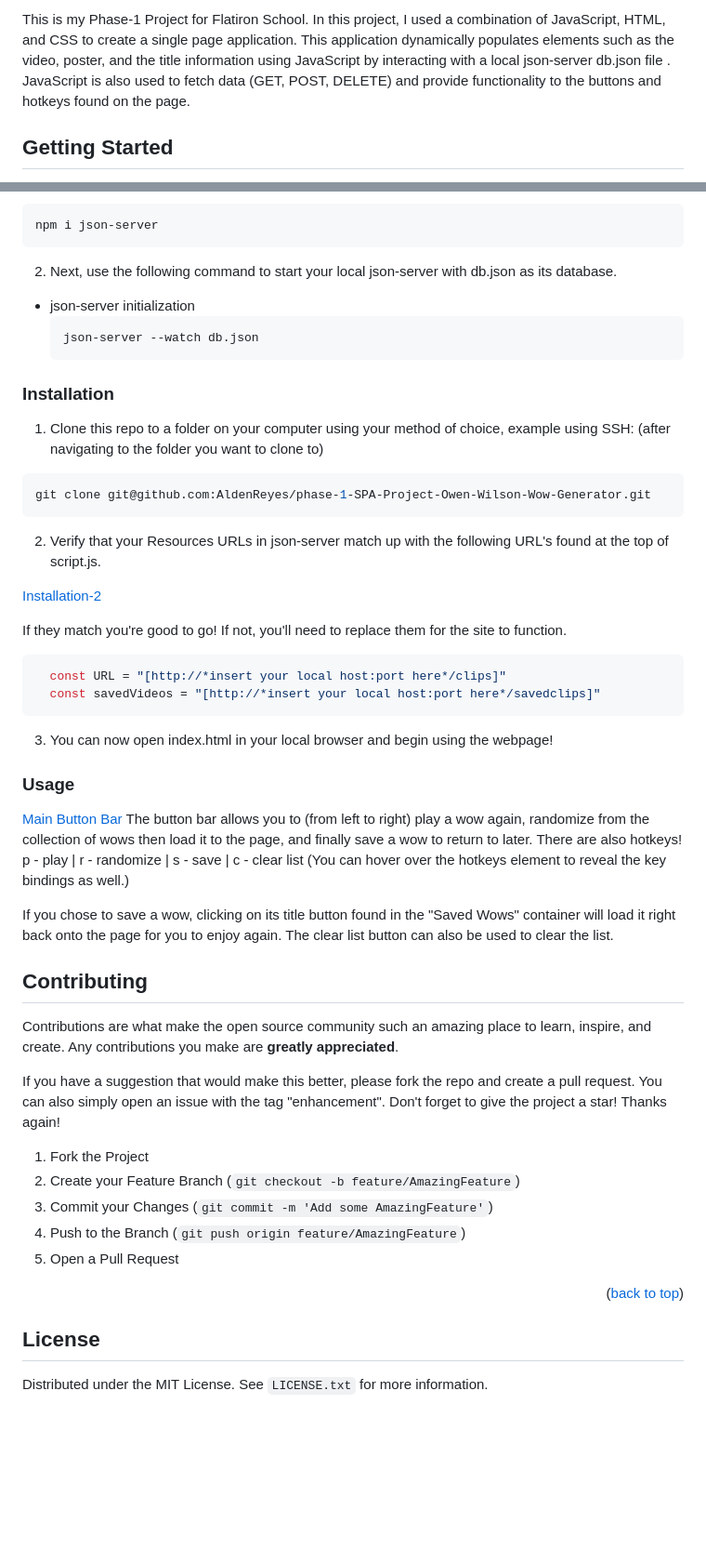
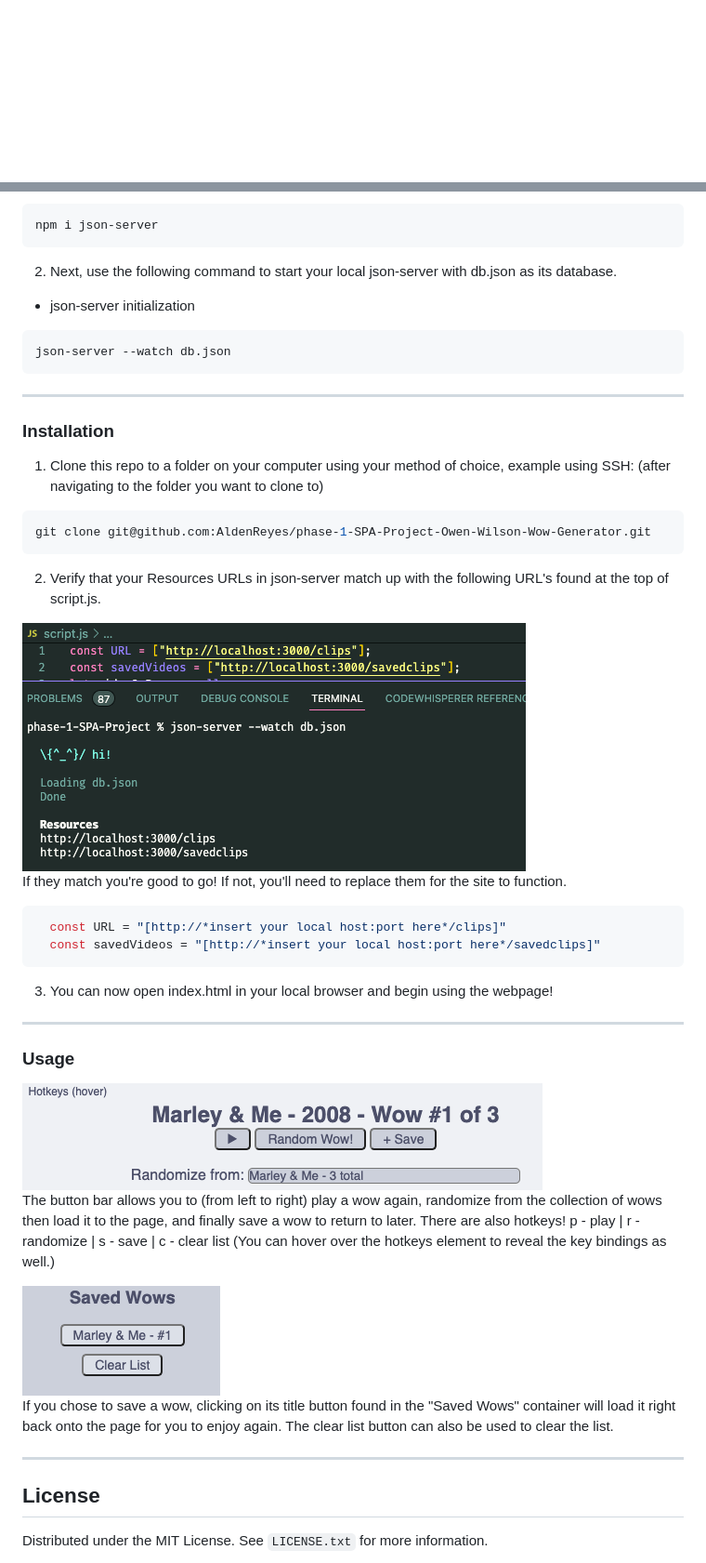
Before and after one commit to AldenReyes/Phase-1-SPA-Project, a Markdown page: README.md, 2 parts joined by grey strips. Shown: that part at 93% size. Drawn GitHub-style; pictures changed too: images/savedwows.png (added); blank space fills up the shorter version.

Commit message:
readme adjustments

````diff
--- a/README.md
+++ b/README.md
@@ -50,3 +52,3 @@
 
-This is my Phase-1 Project for Flatiron School. In this project, I used a combination of JavaScript, HTML, and CSS to create a single page application. This application dynamically populates elements such as the video, poster, and the title information using JavaScript by interacting with a local json-server db.json file . JavaScript is also used to fetch data (GET, POST, DELETE) and provide functionality to the buttons and hotkeys found on the page.
+<br><br>
 
@@ -67,9 +68,11 @@ npm i json-server
 ```
 2. Next, use the following command to start your local json-server with db.json as its database.
 * json-server initialization
-  ```sh
-  json-server --watch db.json
-  ```
+```sh
+json-server --watch db.json
+ ```
+
+***
 
 ### Installation
 
@@ -81,7 +84,7 @@ git clone git@github.com:AldenReyes/phase-1-SPA-Project-Owen-Wilson-Wow-Generato
 
 2. Verify that your Resources URLs in json-server match up with the following URL's found at the top of script.js.
 
-[Installation-2](images/installation-2.png)
+<img src="images/installation-2.png">
 
 If they match you're good to go! If not, you'll need to replace them for the site to function.
 ```js
@@ -90,30 +93,21 @@ If they match you're good to go! If not, you'll need to replace them for the sit
 ```
 3. You can now open index.html in your local browser and begin using the webpage!
 
+***
+
 ### Usage
 
-[Main Button Bar](images/screenshot2.png)
+<img src="images/buttonbar.png">
+
 The button bar allows you to (from left to right) play a wow again, randomize from the collection of wows then load it to the page, and finally save a wow to return to later. There are also hotkeys! p - play | r - randomize | s - save | c - clear list (You can hover over the hotkeys element to reveal the key bindings as well.)
+
+<img src="images/savedwows.png">
 
 If you chose to save a wow, clicking on its title button found in the "Saved Wows" container will load it right back onto the page for you to enjoy again. The clear list button can also be used to clear the list.
 
-<!-- CONTRIBUTING -->
-## Contributing
+***
 
-Contributions are what make the open source community such an amazing place to learn, inspire, and create. Any contributions you make are **greatly appreciated**.
 
-If you have a suggestion that would make this better, please fork the repo and create a pull request. You can also simply open an issue with the tag "enhancement".
-Don't forget to give the project a star! Thanks again!
-
-1. Fork the Project
-2. Create your Feature Branch (`git checkout -b feature/AmazingFeature`)
-3. Commit your Changes (`git commit -m 'Add some AmazingFeature'`)
-4. Push to the Branch (`git push origin feature/AmazingFeature`)
-5. Open a Pull Request
-
-<p align="right">(<a href="#readme-top">back to top</a>)</p>
-
-<!-- LICENSE -->
 ## License
 
 Distributed under the MIT License. See `LICENSE.txt` for more information.
````
Also changed, not shown: other parts of README.md (+18 -15 lines), images/buttonbar.png (renamed from images/screenshot2.png), images/pageoverview.png (renamed from images/screenshot.png).
